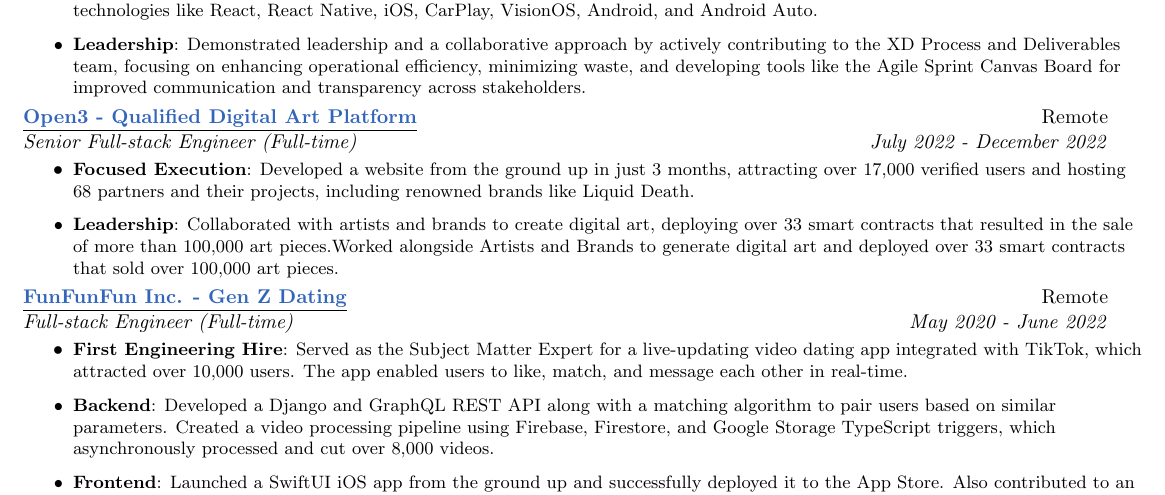
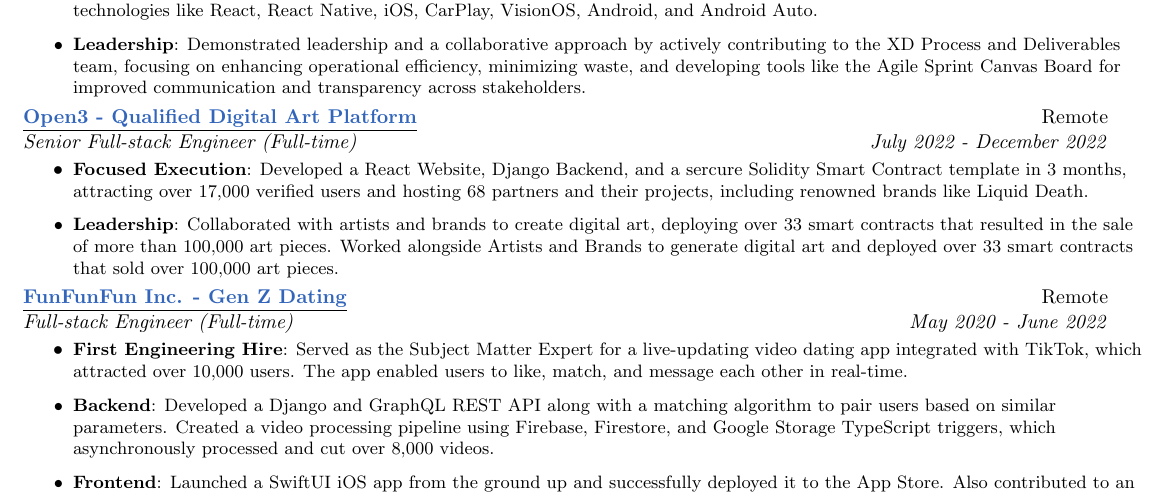
Before and after one commit to vanities/resume, a LaTeX document (main.tex): part of page 1 of 2, cut so that both start at the same text. Compiled offline with pdfLaTeX.

Commit message:
update resume

```diff
--- a/main.tex
+++ b/main.tex
@@ -148,9 +148,9 @@
     {Senior Full-stack Engineer (Full-time)}{July 2022 - December 2022}
     \resumeItemListStart
           \resumeItem{Focused Execution}
-          {Developed a website from the ground up in just 3 months, attracting over 17,000 verified users and hosting 68 partners and their projects, including renowned brands like Liquid Death.}
+          {Developed a React Website, Django Backend, and a sercure Solidity Smart Contract template in 3 months, attracting over 17,000 verified users and hosting 68 partners and their projects, including renowned brands like Liquid Death.}
           \resumeItem{Leadership}
-          {Collaborated with artists and brands to create digital art, deploying over 33 smart contracts that resulted in the sale of more than 100,000 art pieces.Worked alongside Artists and Brands to generate digital art and deployed over 33 smart contracts that sold over 100,000 art pieces.}
+          {Collaborated with artists and brands to create digital art, deploying over 33 smart contracts that resulted in the sale of more than 100,000 art pieces. Worked alongside Artists and Brands to generate digital art and deployed over 33 smart contracts that sold over 100,000 art pieces.}
           \resumeItemListEnd
 
   %----------FUN-----------------
```
Also changed, not shown: Makefile (added), main.pdf, 2 other files.
